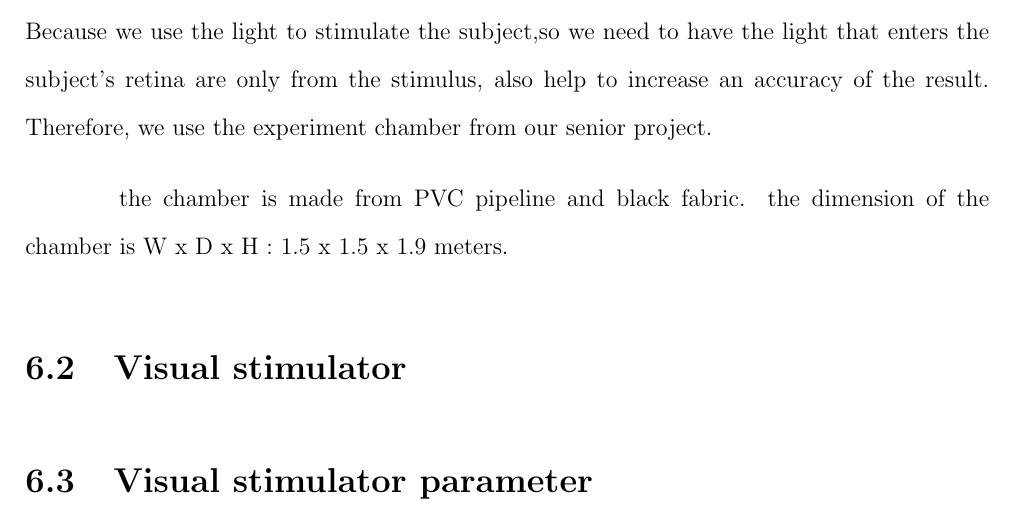
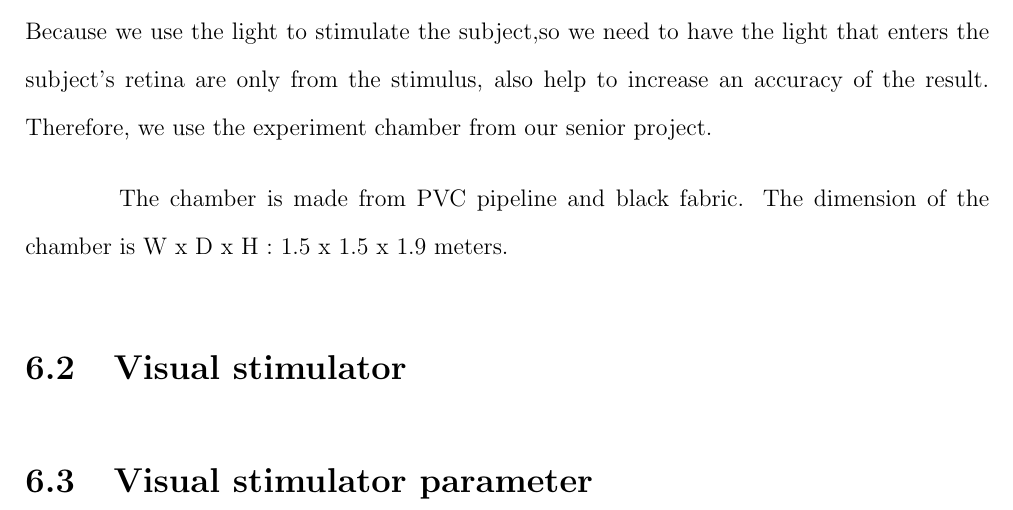
Before and after one commit to ioscarhunter/paper4, a LaTeX thesis (thesis.tex, which reads chapter6/development.tex): part of page 61 of 78 before the commit and part of page 61 of 77 after it, cut so that both start at the same text. Compiled offline with pdfLaTeX.

Commit message:
txs auto checkin

```diff
--- a/chapter6/development.tex
+++ b/chapter6/development.tex
@@ -9,7 +9,7 @@
 \section{Chamber for the experiment}
 Because we use the light to stimulate the subject,so we need to have the light that enters the subject's retina are only from the stimulus, also help to increase an accuracy of the result. Therefore, we use the experiment chamber from our senior project.
 
-the chamber is made from PVC pipeline and black fabric. the dimension of the chamber is W x D x H : 1.5 x 1.5 x 1.9 meters.
+The chamber is made from PVC pipeline and black fabric. The dimension of the chamber is W x D x H : 1.5 x 1.5 x 1.9 meters.
 
 \begin{figure}[ht]
 	\centering
```
Also changed, not shown: chapter6/development.tex (2 more changed lines).
